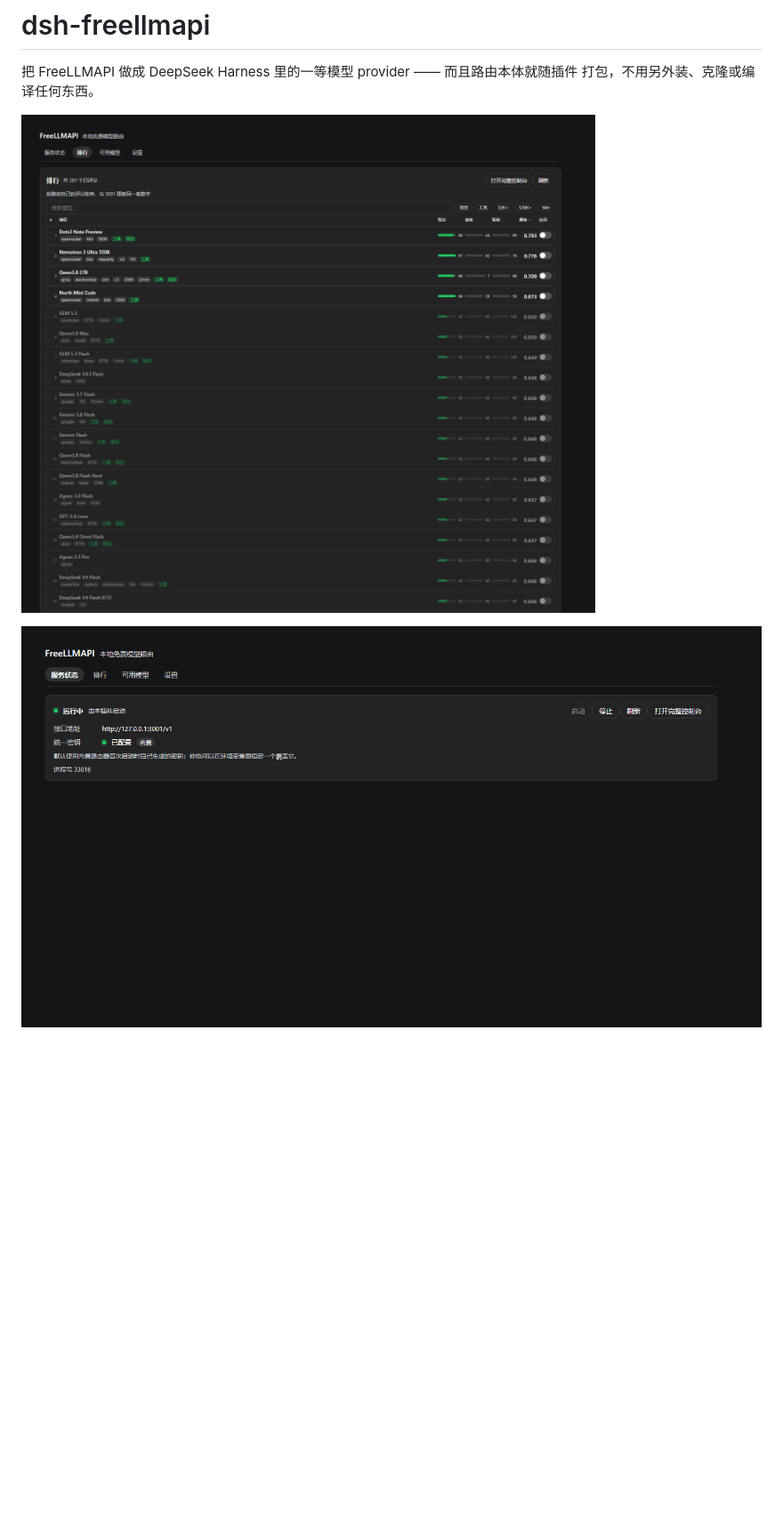
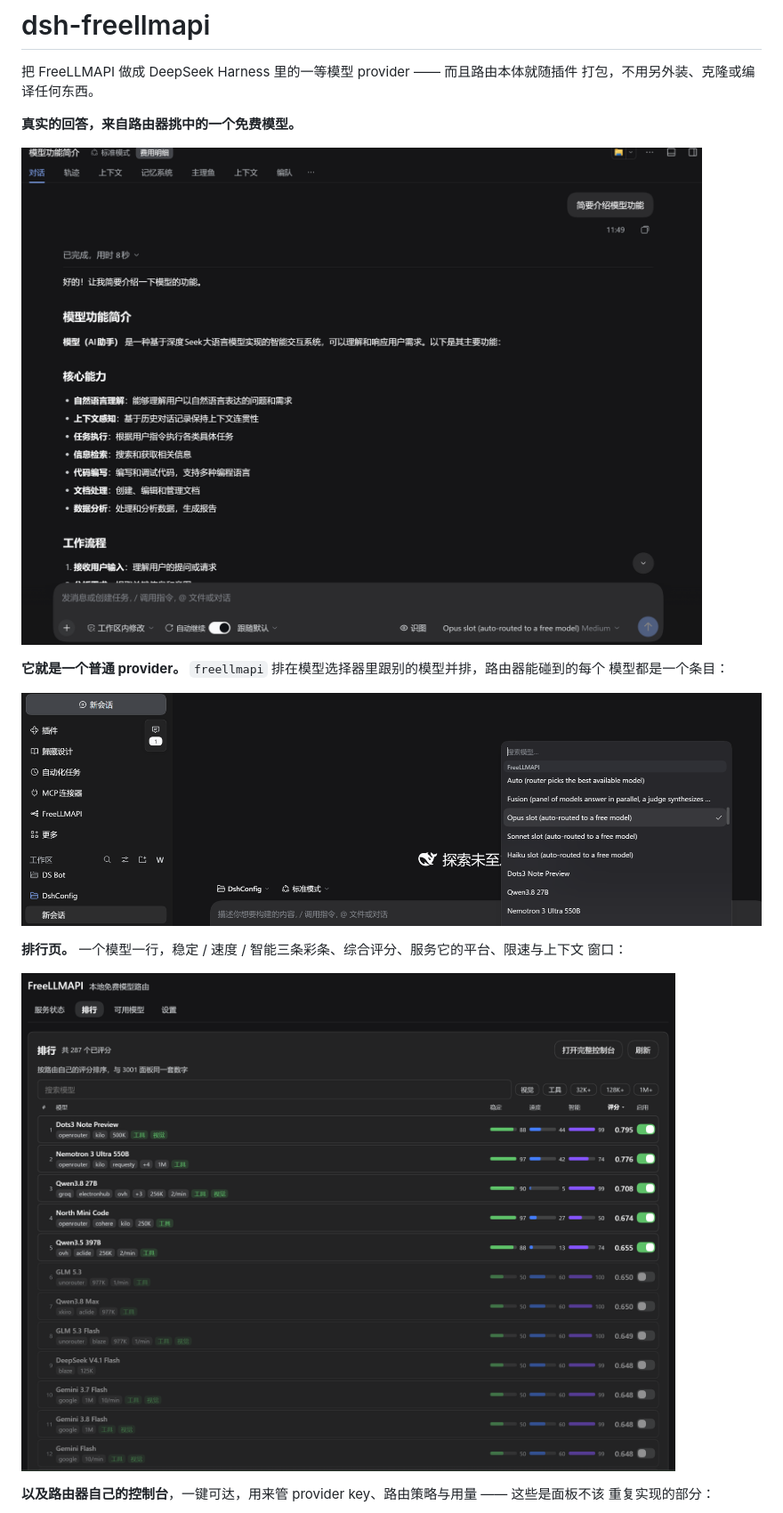
Before and after one commit to stallenlu/dsh-freellmapi, a Markdown page: README.zh.md, the part around one of its changes. Shown at 89% size. Drawn GitHub-style; pictures changed too: assets/screenshot-chat.png (added), assets/screenshot-picker.png (added), assets/screenshot-ranking.png; blank space fills up the shorter version.

```diff
--- a/README.zh.md
+++ b/README.zh.md
@@ -5,6 +5,20 @@
 把 FreeLLMAPI 做成 DeepSeek Harness 里的一等模型 provider —— 而且路由本体就随插件
 打包，不用另外装、克隆或编译任何东西。
 
-![排行页：每个模型一行，稳定 / 速度 / 智能三条彩条、综合评分、服务它的平台、限速与上下文窗口](assets/screenshot-ranking.png)
+**真实的回答，来自路由器挑中的一个免费模型。**
 
-![服务状态页：路由器状态、接口地址与进程，以及进入完整控制台的按钮](assets/screenshot-status.png)
+![DSH 里的一段对话，由 freellmapi 的槽位模型作答；输入框显示「Opus slot (auto-routed to a free model)」](assets/screenshot-chat.png)
+
+**它就是一个普通 provider。** `freellmapi` 排在模型选择器里跟别的模型并排，路由器能碰到的每个
+模型都是一个条目：
+
+![DSH 模型选择器，筛选到 FreeLLMAPI，列出 auto、fusion、Claude 槽位与具体模型](assets/screenshot-picker.png)
+
+**排行页。** 一个模型一行，稳定 / 速度 / 智能三条彩条、综合评分、服务它的平台、限速与上下文
+窗口：
+
+![插件的排行页：287 个已评分模型、可按列排序、每行有启用开关](assets/screenshot-ranking.png)
+
+**以及路由器自己的控制台**，一键可达，用来管 provider key、路由策略与用量 —— 这些是面板不该
+重复实现的部分：
+
```
Also changed, not shown: other parts of README.zh.md (+1 -0 lines), README.md (+18 -3 lines), assets/screenshot-console.png (added), 1 other file.
